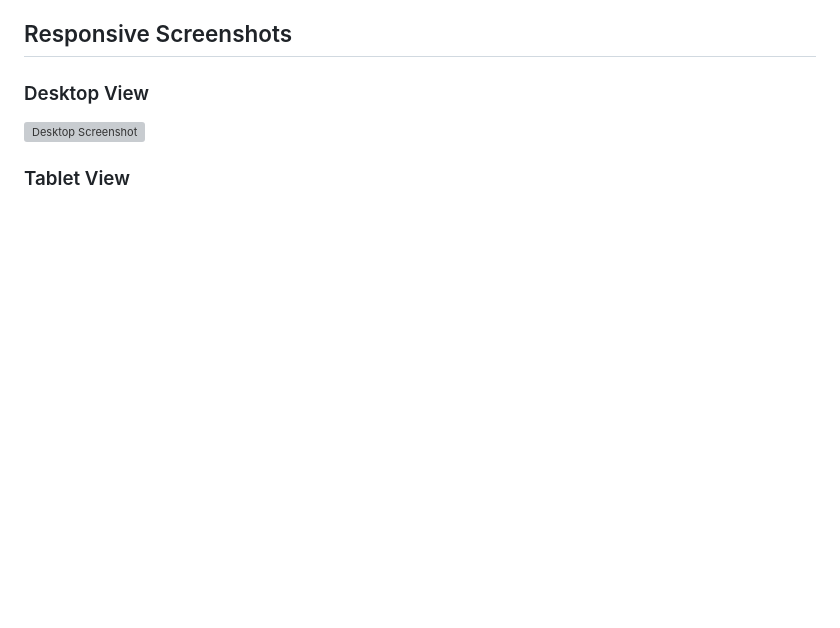
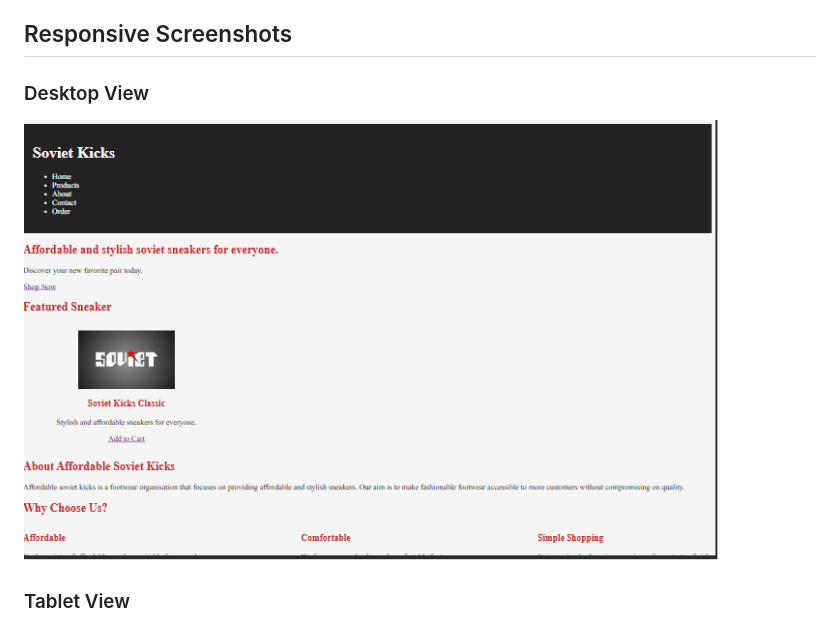
Before and after one commit to onicaphiri97-beep/soviet-kickes, a Markdown page: README.md, the part around the change. GitHub-like rendering; blank space fills up the shorter version; grey boxes are pictures that could not be loaded.

Commit message:
fixed desktop screenshot filename case

```diff
--- a/README.md
+++ b/README.md
@@ -126,8 +126,7 @@ Part 2 and Part 3 will follow in future submissions and will include additional
 ## Responsive Screenshots
 
 ### Desktop View
-![Desktop Screenshot](images/desktop.png)
-
+![Desktop Screenshot](images/Desktop.png)
 ### Tablet View
 ![Tablet Screenshot](images/tablet.png)
 
```
